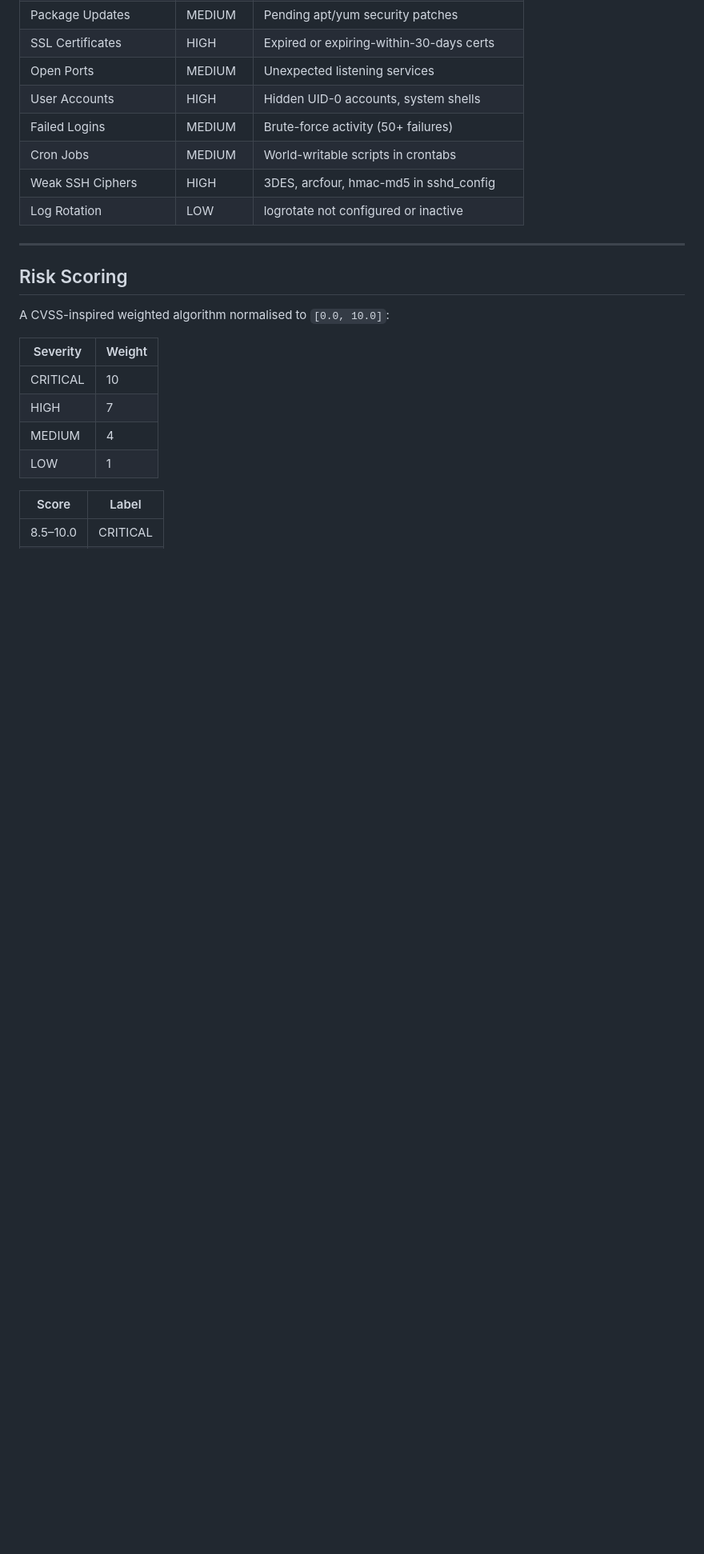
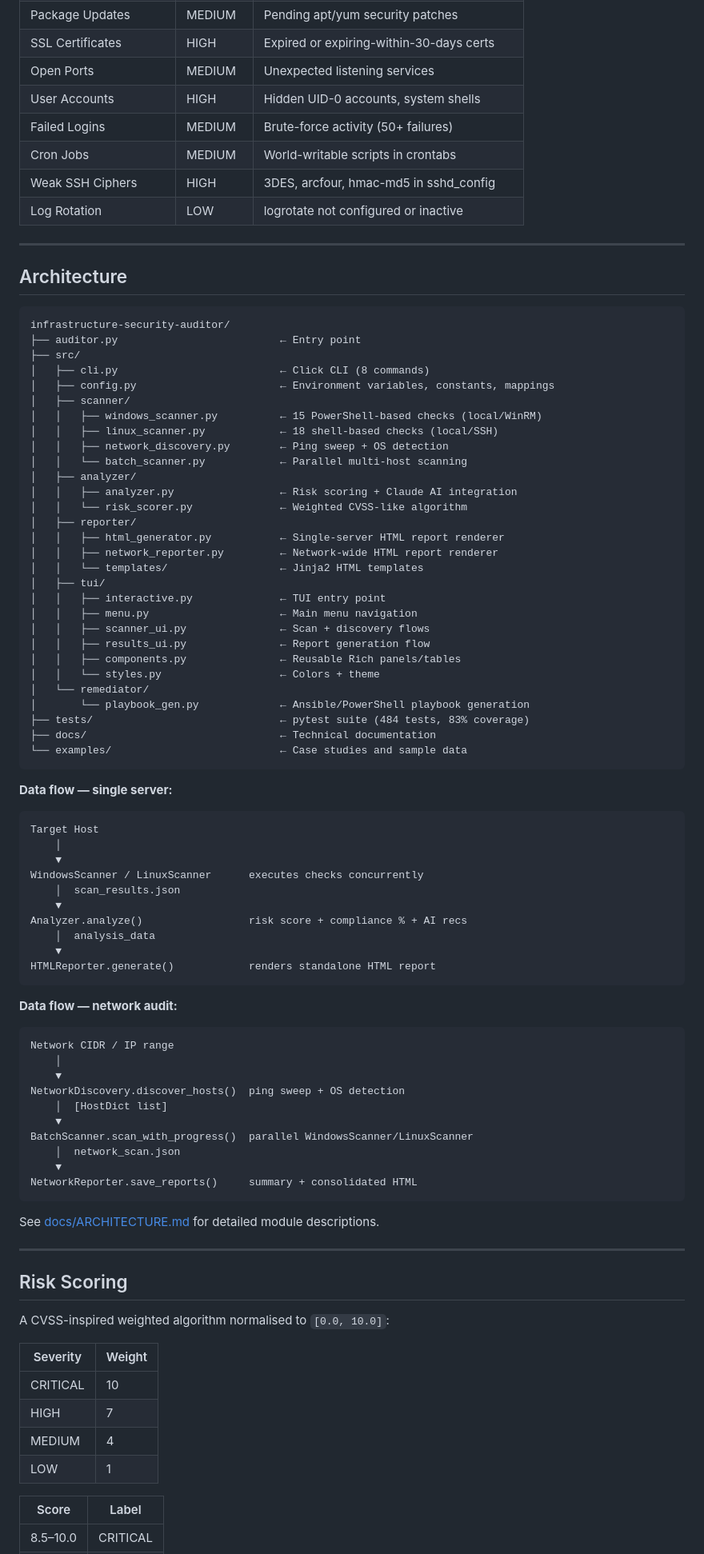
Before and after one commit to ricardCortez/infrastructure-security-auditor, a Markdown page: README.md, the part around one of its changes. Shown at 80% size. GitHub-like rendering; blank space fills up the shorter version.

````diff
--- a/README.md
+++ b/README.md
@@ -257,6 +234,74 @@ Every generated HTML report includes:
 | Cron Jobs | MEDIUM | World-writable scripts in crontabs |
 | Weak SSH Ciphers | HIGH | 3DES, arcfour, hmac-md5 in sshd_config |
 | Log Rotation | LOW | logrotate not configured or inactive |
+
+---
+
+## Architecture
+
+```
+infrastructure-security-auditor/
+├── auditor.py                          ← Entry point
+├── src/
+│   ├── cli.py                          ← Click CLI (8 commands)
+│   ├── config.py                       ← Environment variables, constants, mappings
+│   ├── scanner/
+│   │   ├── windows_scanner.py          ← 15 PowerShell-based checks (local/WinRM)
+│   │   ├── linux_scanner.py            ← 18 shell-based checks (local/SSH)
+│   │   ├── network_discovery.py        ← Ping sweep + OS detection
+│   │   └── batch_scanner.py            ← Parallel multi-host scanning
+│   ├── analyzer/
+│   │   ├── analyzer.py                 ← Risk scoring + Claude AI integration
+│   │   └── risk_scorer.py              ← Weighted CVSS-like algorithm
+│   ├── reporter/
+│   │   ├── html_generator.py           ← Single-server HTML report renderer
+│   │   ├── network_reporter.py         ← Network-wide HTML report renderer
+│   │   └── templates/                  ← Jinja2 HTML templates
+│   ├── tui/
+│   │   ├── interactive.py              ← TUI entry point
+│   │   ├── menu.py                     ← Main menu navigation
+│   │   ├── scanner_ui.py               ← Scan + discovery flows
+│   │   ├── results_ui.py               ← Report generation flow
+│   │   ├── components.py               ← Reusable Rich panels/tables
+│   │   └── styles.py                   ← Colors + theme
+│   └── remediator/
+│       └── playbook_gen.py             ← Ansible/PowerShell playbook generation
+├── tests/                              ← pytest suite (484 tests, 83% coverage)
+├── docs/                               ← Technical documentation
+└── examples/                           ← Case studies and sample data
+```
+
+**Data flow — single server:**
+
+```
+Target Host
+    │
+    ▼
+WindowsScanner / LinuxScanner      executes checks concurrently
+    │  scan_results.json
+    ▼
+Analyzer.analyze()                 risk score + compliance % + AI recs
+    │  analysis_data
+    ▼
+HTMLReporter.generate()            renders standalone HTML report
+```
+
+**Data flow — network audit:**
+
+```
+Network CIDR / IP range
+    │
+    ▼
+NetworkDiscovery.discover_hosts()  ping sweep + OS detection
+    │  [HostDict list]
+    ▼
+BatchScanner.scan_with_progress()  parallel WindowsScanner/LinuxScanner
+    │  network_scan.json
+    ▼
+NetworkReporter.save_reports()     summary + consolidated HTML
+```
+
+See [docs/ARCHITECTURE.md](docs/ARCHITECTURE.md) for detailed module descriptions.
 
 ---
 
````
Also changed, not shown: other parts of README.md (+75 -150 lines).
